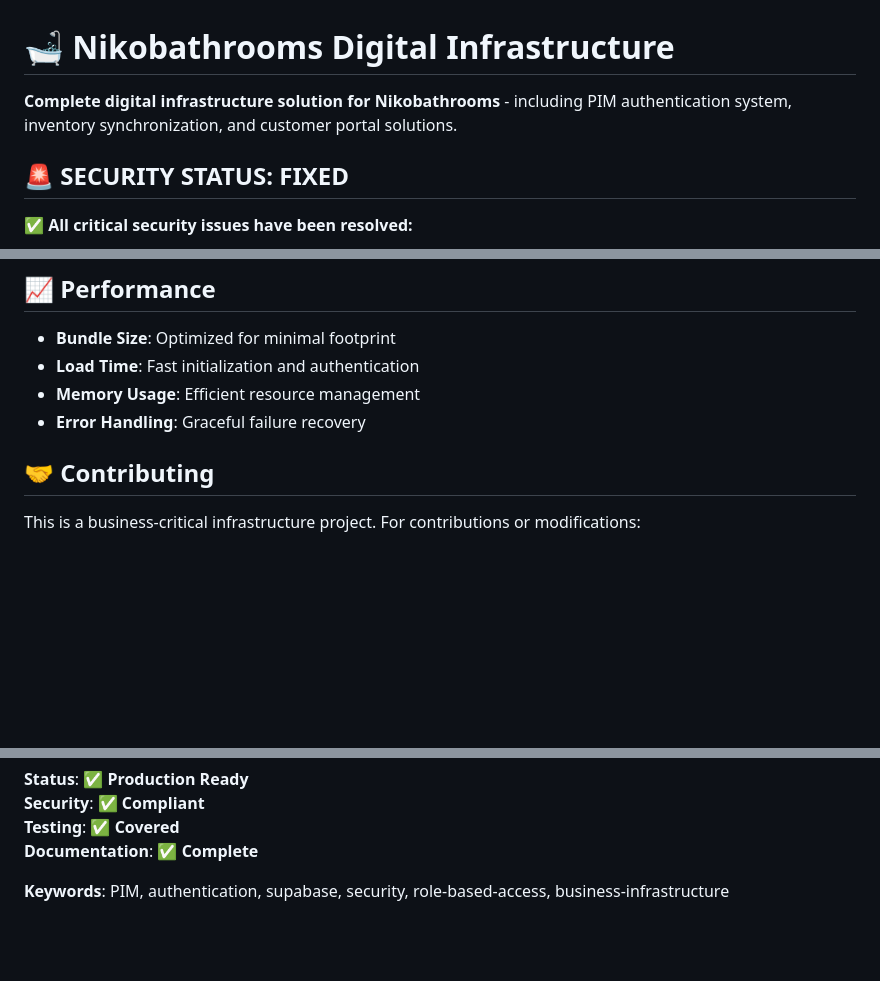
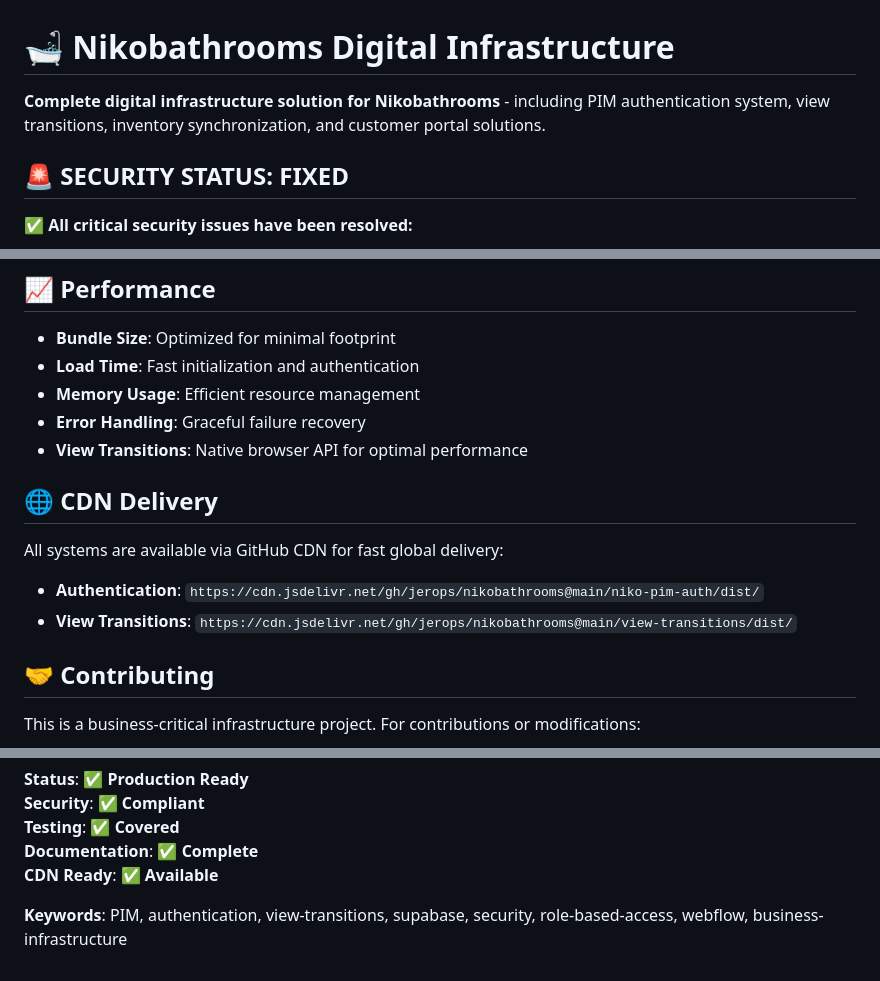
Before and after one commit to jerops/nikobathrooms, a Markdown page: README.md, 3 parts joined by grey strips. Drawn GitHub-style; blank space fills up the shorter version.

```diff
--- a/README.md
+++ b/README.md
@@ -1,6 +1,6 @@
 # 🛁 Nikobathrooms Digital Infrastructure
 
-**Complete digital infrastructure solution for Nikobathrooms** - including PIM authentication system, inventory synchronization, and customer portal solutions.
+**Complete digital infrastructure solution for Nikobathrooms** - including PIM authentication system, view transitions, inventory synchronization, and customer portal solutions.
 
 ## 🚨 **SECURITY STATUS: FIXED**
 
@@ -198,6 +256,14 @@ npm run validate-env # Validate environment setup
 - **Load Time**: Fast initialization and authentication
 - **Memory Usage**: Efficient resource management
 - **Error Handling**: Graceful failure recovery
+- **View Transitions**: Native browser API for optimal performance
+
+## 🌐 CDN Delivery
+
+All systems are available via GitHub CDN for fast global delivery:
+
+- **Authentication**: `https://cdn.jsdelivr.net/gh/jerops/nikobathrooms@main/niko-pim-auth/dist/`
+- **View Transitions**: `https://cdn.jsdelivr.net/gh/jerops/nikobathrooms@main/view-transitions/dist/`
 
 ## 🤝 Contributing
 
@@ -227,5 +293,6 @@ For technical support or business inquiries:
 **Security**: ✅ **Compliant**
 **Testing**: ✅ **Covered**
 **Documentation**: ✅ **Complete**
+**CDN Ready**: ✅ **Available**
 
-**Keywords**: PIM, authentication, supabase, security, role-based-access, business-infrastructure
+**Keywords**: PIM, authentication, view-transitions, supabase, security, role-based-access, webflow, business-infrastructure
```
Also changed, not shown: other parts of README.md (+60 -2 lines).
